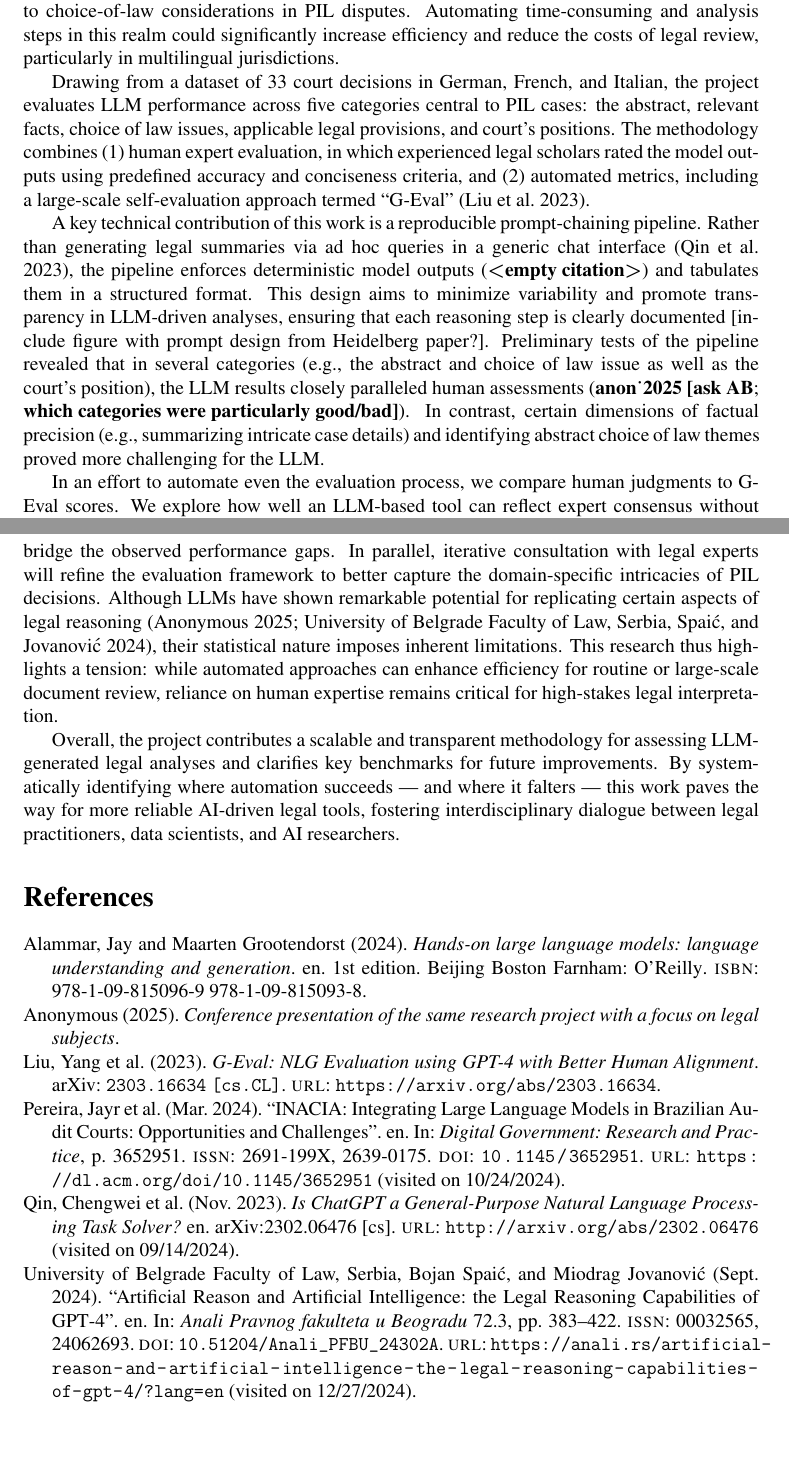
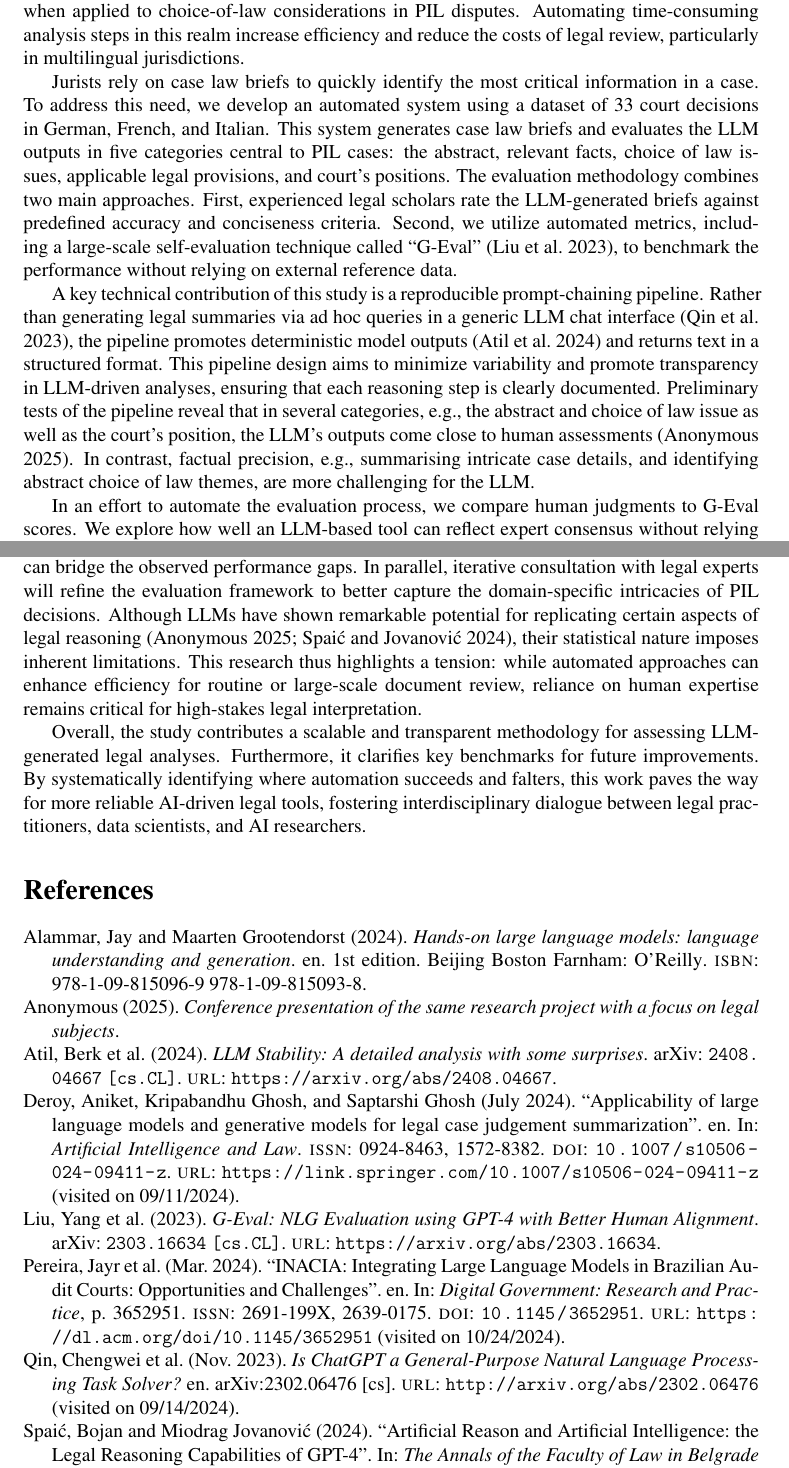
Before and after one commit to Choice-of-Law-Dataverse/cold-case-analysis-heidelberg, a LaTeX document (ic2s2_2025/ic2s2_2025_cold_case_analysis.tex, which reads ic2s2_2025/references.bib): two parts of pages 1 and 2 of 3, joined at a grey line, cut so that both start at the same text, the shorter picture padded with empty space. Compiled offline with pdfLaTeX.

Commit message:
Implement feedback from FA and fix citations

```diff
--- a/ic2s2_2025/ic2s2_2025_cold_case_analysis.tex
+++ b/ic2s2_2025/ic2s2_2025_cold_case_analysis.tex
@@ -53,17 +53,17 @@
 
 \section*{Extended Abstract}
 
-Recent advances in Large Language Models (LLMs) promise to streamline legal text analysis by summarising complex cases with minimal human oversight \parencite{pereira_inacia_2024}. However, the reliability of these automated analyses remains uncertain, especially in specialized domains such as Swiss Private International Law (PIL) \parencite{anon_2025}. This study investigates whether LLM-generated case summaries can align with expert legal reasoning when applied to choice-of-law considerations in PIL disputes. Automating time-consuming and analysis steps in this realm could significantly increase efficiency and reduce the costs of legal review, particularly in multilingual jurisdictions.
+Recent advances in Large Language Models (LLMs) promise to streamline legal text analysis by summarising complex cases with minimal human oversight \parencite{pereira_inacia_2024}. However, the reliability of these automated analyses remains uncertain \parencite{deroy_applicability_2024}, especially in specialized domains such as Swiss Private International Law (PIL). This study investigates whether LLM-generated case summaries align with expert legal reasoning when applied to choice-of-law considerations in PIL disputes. Automating time-consuming analysis steps in this realm increase efficiency and reduce the costs of legal review, particularly in multilingual jurisdictions.
 
-Drawing from a dataset of 33 court decisions in German, French, and Italian, the project evaluates LLM performance across five categories central to PIL cases: the abstract, relevant facts, choice of law issues, applicable legal provisions, and court's positions. The methodology combines (1) human expert evaluation, in which experienced legal scholars rated the model outputs using predefined accuracy and conciseness criteria, and (2) automated metrics, including a large-scale self-evaluation approach termed ``G-Eval'' \parencite{liu2023gevalnlgevaluationusing}.
+Jurists rely on case law briefs to quickly identify the most critical information in a case. To address this need, we develop an automated system using a dataset of 33 court decisions in German, French, and Italian. This system generates case law briefs and evaluates the LLM outputs in five categories central to PIL cases: the abstract, relevant facts, choice of law issues, applicable legal provisions, and court's positions. The evaluation methodology combines two main approaches. First, experienced legal scholars rate the LLM-generated briefs against predefined accuracy and conciseness criteria. Second, we utilize automated metrics, including a large-scale self-evaluation technique called ``G-Eval'' \parencite{liu2023gevalnlgevaluationusing}, to benchmark the performance without relying on external reference data.
 
-A key technical contribution of this work is a reproducible prompt-chaining pipeline. Rather than generating legal summaries via ad hoc queries in a generic chat interface \parencite{qin_is_2023}, the pipeline enforces deterministic model outputs \parencite{} and tabulates them in a structured format. This design aims to minimize variability and promote transparency in LLM-driven analyses, ensuring that each reasoning step is clearly documented [include figure with prompt design from Heidelberg paper?]. Preliminary tests of the pipeline revealed that in several categories (e.g., the abstract and choice of law issue as well as the court's position), the LLM results closely paralleled human assessments \parencite{anon_2025 [ask AB, which categories were particularly good/bad]}. In contrast, certain dimensions of factual precision (e.g., summarizing intricate case details) and identifying abstract choice of law themes proved more challenging for the LLM.
+A key technical contribution of this study is a reproducible prompt-chaining pipeline. Rather than generating legal summaries via ad hoc queries in a generic LLM chat interface \parencite{qin_is_2023}, the pipeline promotes deterministic model outputs \parencite{atil2024llmstabilitydetailedanalysis} and returns text in a structured format. This pipeline design aims to minimize variability and promote transparency in LLM-driven analyses, ensuring that each reasoning step is clearly documented. Preliminary tests of the pipeline reveal that in several categories, e.g., the abstract and choice of law issue as well as the court's position, the LLM's outputs come close to human assessments \parencite{anon_2025}. In contrast, factual precision, e.g., summarising intricate case details, and identifying abstract choice of law themes, are more challenging for the LLM.
 
-In an effort to automate even the evaluation process, we compare human judgments to G-Eval scores. We explore how well an LLM-based tool can reflect expert consensus without relying on additional training data or manual intervention. To quantify these observations, we conduct ANOVA analyses on the evaluation scores. The results indicate that while G-Eval approximates human feedback in some categories, statistically significant discrepancies emerge in others. Specifically, the model struggles to encapsulate nuanced factual details relevant for summarising a case, whereas the model applies overly strict measures when it comes to extracted PIL rules from a case. These inconsistencies underscore the importance of maintaining expert oversight for the most complex reasoning tasks — particularly where subtle statutory interpretations or factual contexts demand deeper human insight.
+In an effort to automate the evaluation process, we compare human judgments to G-Eval scores. We explore how well an LLM-based tool can reflect expert consensus without relying on additional training data or manual intervention. To quantify these observations, we conduct ANOVA analyses on the evaluation scores. The results indicate that while the G-Eval scores approximate human feedback in some categories, statistically significant discrepancies emerge in others (see Figure 1). Specifically, the model struggles to encapsulate nuanced factual details relevant for summarising a case, whereas the model applies overly strict measures when it comes to extracted PIL rules from a case. These inconsistencies underscore the importance of maintaining expert oversight for the most complex reasoning tasks — particularly where subtle statutory interpretations or factual contexts demand deeper human insight.
 
-Looking ahead, the study plans to employ more advanced ``reasoning” models, as opposed to basic ``instruct” models \parencite{alammar_hands-large_2024}, to determine whether they can bridge the observed performance gaps. In parallel, iterative consultation with legal experts will refine the evaluation framework to better capture the domain-specific intricacies of PIL decisions. Although LLMs have shown remarkable potential for replicating certain aspects of legal reasoning \parencite{anon_2025, university_of_belgrade_faculty_of_law_serbia_artificial_2024}, their statistical nature imposes inherent limitations. This research thus highlights a tension: while automated approaches can enhance efficiency for routine or large-scale document review, reliance on human expertise remains critical for high-stakes legal interpretation.
+Looking ahead, the study plans to employ more advanced ``reasoning” LLMs, as opposed to basic ``instruct” LLMs \parencite[p.~22]{alammar_hands_large_2024}, to determine whether they can bridge the observed performance gaps. In parallel, iterative consultation with legal experts will refine the evaluation framework to better capture the domain-specific intricacies of PIL decisions. Although LLMs have shown remarkable potential for replicating certain aspects of legal reasoning \parencite{anon_2025, spaic_2024_14222584}, their statistical nature imposes inherent limitations. This research thus highlights a tension: while automated approaches can enhance efficiency for routine or large-scale document review, reliance on human expertise remains critical for high-stakes legal interpretation.
 
-Overall, the project contributes a scalable and transparent methodology for assessing LLM-generated legal analyses and clarifies key benchmarks for future improvements. By systematically identifying where automation succeeds — and where it falters — this work paves the way for more reliable AI-driven legal tools, fostering interdisciplinary dialogue between legal practitioners, data scientists, and AI researchers.
+Overall, the study contributes a scalable and transparent methodology for assessing LLM-generated legal analyses. Furthermore, it clarifies key benchmarks for future improvements. By systematically identifying where automation succeeds and falters, this work paves the way for more reliable AI-driven legal tools, fostering interdisciplinary dialogue between legal practitioners, data scientists, and AI researchers.
 
 \defbibheading{empty}{}
 \section*{References}
--- a/ic2s2_2025/references.bib
+++ b/ic2s2_2025/references.bib
@@ -3028,3 +3028,12 @@ Conclusions: The study highlights that LLMs have the potential to eliminate the
 	  author={Anonymous},
 	  year={2025},
 }
+
+@misc{atil2024llmstabilitydetailedanalysis,
+      title={LLM Stability: A detailed analysis with some surprises},
+      author={Berk Atil and Alexa Chittams and Liseng Fu and Ferhan Ture and Lixinyu Xu and Breck Baldwin},
+      year={2024},
+      eprint={2408.04667},
+      archivePrefix={arXiv},
+      primaryClass={cs.CL},
+      url={https://arxiv.org/abs/2408.04667},
@@ -3030,0 +3048,2 @@ Conclusions: The study highlights that LLMs have the potential to eliminate the
+  journal      = {The Annals of the Faculty of Law in Belgrade},
+  year         = 2024,
@@ -3030,0 +3057,10 @@ Conclusions: The study highlights that LLMs have the potential to eliminate the
+	title = {Applicability of large language models and generative models for legal case judgement summarization},
+	issn = {1572-8382},
+	url = {https://doi.org/10.1007/s10506-024-09411-z},
+	doi = {10.1007/s10506-024-09411-z},
+	abstract = {Automatic summarization of legal case judgements, which are known to be long and complex, has traditionally been tried via extractive summarization models. In recent years, generative models including abstractive summarization models and Large language models (LLMs) have gained huge popularity. In this paper, we explore the applicability of such models for legal case judgement summarization. We applied various domain-specific abstractive summarization models and general-domain LLMs as well as extractive summarization models over two sets of legal case judgements – from the United Kingdom (UK) Supreme Court and the Indian Supreme Court – and evaluated the quality of the generated summaries. We also perform experiments on a third dataset of legal documents of a different type – Government reports from the United States. Results show that abstractive summarization models and LLMs generally perform better than the extractive methods as per traditional metrics for evaluating summary quality. However, detailed investigation shows the presence of inconsistencies and hallucinations in the outputs of the generative models, and we explore ways to reduce the hallucinations and inconsistencies in the summaries. Overall, the investigation suggests that further improvements are needed to enhance the reliability of abstractive models and LLMs for legal case judgement summarization. At present, a human-in-the-loop technique is more suitable for performing manual checks to identify inconsistencies in the generated summaries.},
+	journal = {Artificial Intelligence and Law},
+	author = {Deroy, Aniket and Ghosh, Kripabandhu and Ghosh, Saptarshi},
+	month = jul,
+	year = {2024},
+}
```
Also changed, not shown: ic2s2_2025/ic2s2_2025_cold_case_analysis.bbl, ic2s2_2025/ic2s2_2025_cold_case_analysis.pdf, ic2s2_2025/ic2s2_2025_cold_case_analysis.tex (2 more changed lines), ic2s2_2025/references.bib (17 more changed lines), 4 other files.
